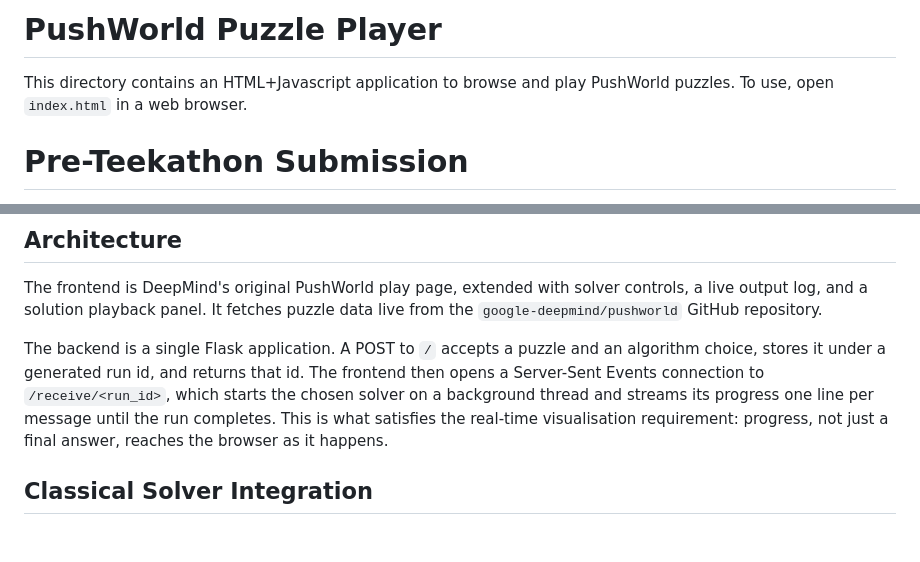
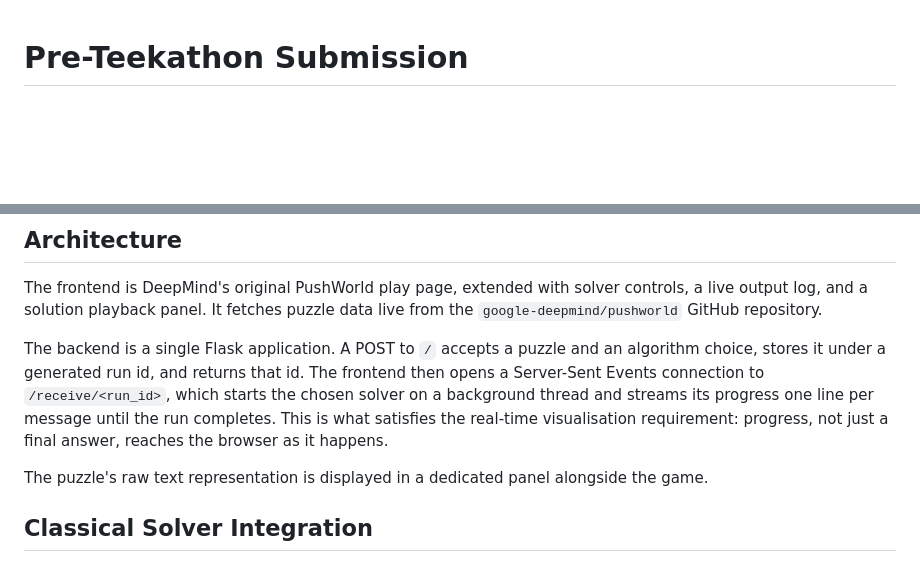
Before and after one commit to Philbert51/teekathon-frontend, a Markdown page: README.md, 2 parts joined by grey strips. Drawn GitHub-style; blank space fills up the shorter version.

Commit message:
v1.0.5
updated README.md

```diff
--- a/README.md
+++ b/README.md
@@ -1,7 +1,3 @@
-# PushWorld Puzzle Player
-
-This directory contains an HTML+Javascript application to browse and play
-PushWorld puzzles. To use, open `index.html` in a web browser.
 # Pre-Teekathon Submission
 
 Track 1: LLM Solver Program Synthesis.
@@ -38,6 +34,8 @@ The frontend is DeepMind's original PushWorld play page, extended with solver co
 It fetches puzzle data live from the `google-deepmind/pushworld` GitHub repository.
 
 The backend is a single Flask application. A POST to `/` accepts a puzzle and an algorithm choice, stores it under a generated run id, and returns that id. The frontend then opens a Server-Sent Events connection to `/receive/<run_id>`, which starts the chosen solver on a background thread and streams its progress one line per message until the run completes. This is what satisfies the real-time visualisation requirement: progress, not just a final answer, reaches the browser as it happens.
+
+The puzzle's raw text representation is displayed in a dedicated panel alongside the game.
 
 ## Classical Solver Integration
 
```
